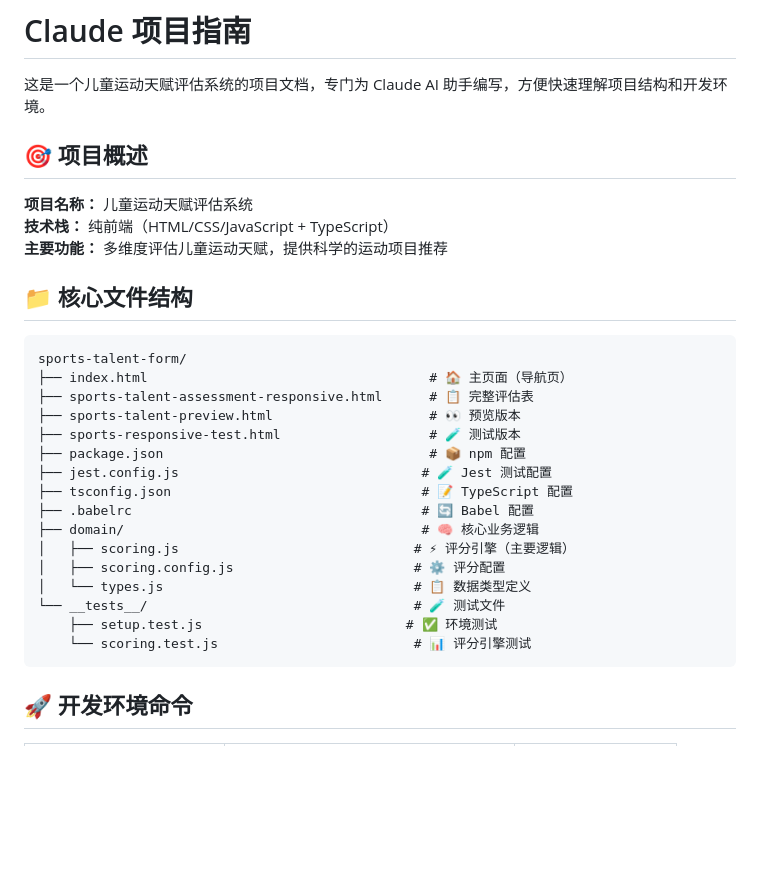
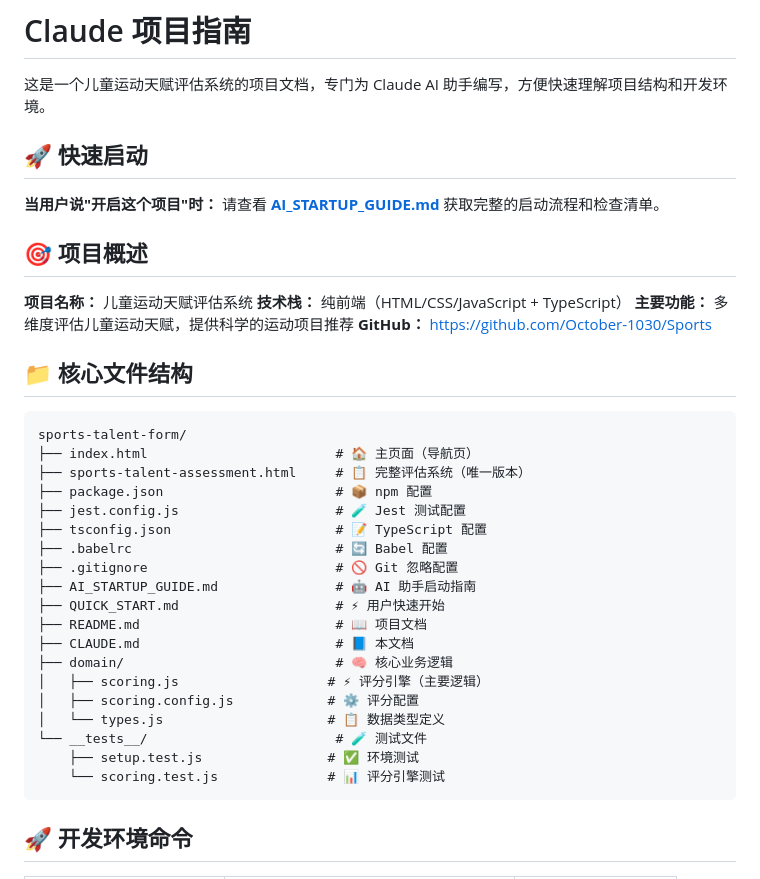
Before and after one commit to October-1030/Sports, a Markdown page: CLAUDE.md, the part around the change. Drawn GitHub-style; blank space fills up the shorter version.

````diff
--- a/CLAUDE.md
+++ b/CLAUDE.md
@@ -1,32 +1,41 @@
 # Claude 项目指南
 
 这是一个儿童运动天赋评估系统的项目文档，专门为 Claude AI 助手编写，方便快速理解项目结构和开发环境。
+
+## 🚀 快速启动
+
+**当用户说"开启这个项目"时：**
+请查看 **[AI_STARTUP_GUIDE.md](AI_STARTUP_GUIDE.md)** 获取完整的启动流程和检查清单。
 
 ## 🎯 项目概述
 
 **项目名称：** 儿童运动天赋评估系统
 **技术栈：** 纯前端（HTML/CSS/JavaScript + TypeScript）
 **主要功能：** 多维度评估儿童运动天赋，提供科学的运动项目推荐
+**GitHub：** https://github.com/October-1030/Sports
 
 ## 📁 核心文件结构
 
 ```
 sports-talent-form/
-├── index.html                                    # 🏠 主页面（导航页）
-├── sports-talent-assessment-responsive.html      # 📋 完整评估表
-├── sports-talent-preview.html                    # 👀 预览版本
-├── sports-responsive-test.html                   # 🧪 测试版本
-├── package.json                                  # 📦 npm 配置
-├── jest.config.js                               # 🧪 Jest 测试配置
-├── tsconfig.json                                # 📝 TypeScript 配置
-├── .babelrc                                     # 🔄 Babel 配置
-├── domain/                                      # 🧠 核心业务逻辑
-│   ├── scoring.js                              # ⚡ 评分引擎（主要逻辑）
-│   ├── scoring.config.js                       # ⚙️ 评分配置
-│   └── types.js                                # 📋 数据类型定义
-└── __tests__/                                  # 🧪 测试文件
-    ├── setup.test.js                          # ✅ 环境测试
-    └── scoring.test.js                         # 📊 评分引擎测试
+├── index.html                        # 🏠 主页面（导航页）
+├── sports-talent-assessment.html     # 📋 完整评估系统（唯一版本）
+├── package.json                      # 📦 npm 配置
+├── jest.config.js                    # 🧪 Jest 测试配置
+├── tsconfig.json                     # 📝 TypeScript 配置
+├── .babelrc                          # 🔄 Babel 配置
+├── .gitignore                        # 🚫 Git 忽略配置
+├── AI_STARTUP_GUIDE.md               # 🤖 AI 助手启动指南
+├── QUICK_START.md                    # ⚡ 用户快速开始
+├── README.md                         # 📖 项目文档
+├── CLAUDE.md                         # 📘 本文档
+├── domain/                           # 🧠 核心业务逻辑
+│   ├── scoring.js                   # ⚡ 评分引擎（主要逻辑）
+│   ├── scoring.config.js            # ⚙️ 评分配置
+│   └── types.js                     # 📋 数据类型定义
+└── __tests__/                        # 🧪 测试文件
+    ├── setup.test.js                # ✅ 环境测试
+    └── scoring.test.js              # 📊 评分引擎测试
 ```
 
 ## 🚀 开发环境命令
````
Also changed, not shown: AI_STARTUP_GUIDE.md (added, +274 -0 lines).
